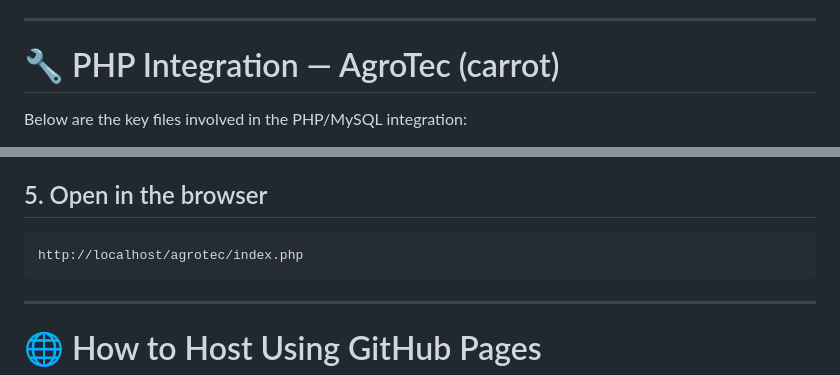
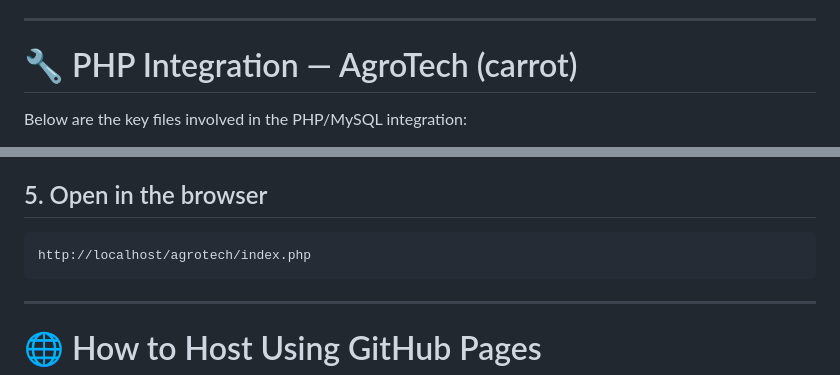
Before and after one commit to FelipeDias77/Agrotech-INCRA, a Markdown page: README-ENG.md, 2 parts joined by grey strips. Rendered like a GitHub page.

````diff
--- a/README-ENG.md
+++ b/README-ENG.md
@@ -85,7 +85,7 @@ PROJETO-AGROTEC/
 
 ---
 
-# 🔧 PHP Integration — AgroTec (carrot)
+# 🔧 PHP Integration — AgroTech (carrot)
 
 Below are the key files involved in the PHP/MySQL integration:
 
@@ -129,7 +129,7 @@ In phpMyAdmin:
 ## 5. Open in the browser
 
 ```
-http://localhost/agrotec/index.php
+http://localhost/agrotech/index.php
 ```
 
 ---
````
Also changed, not shown: other parts of README-ENG.md (+6 -6 lines).
